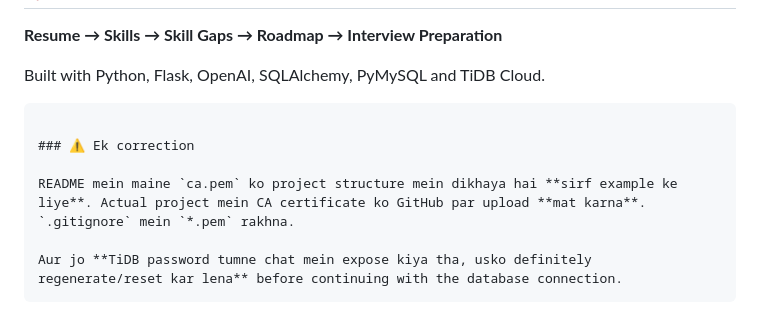
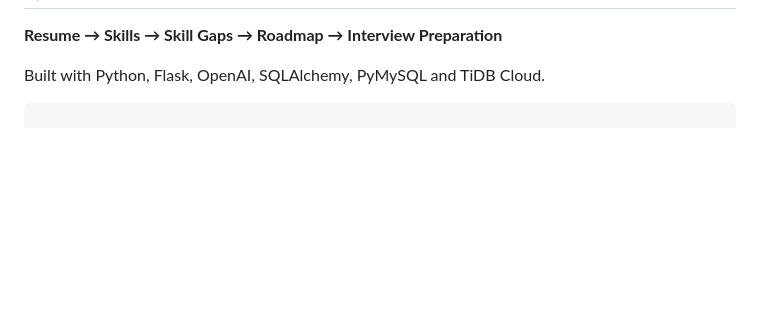
Before and after one commit to vanshhiiikaa/AI-Resume-Copilot, a Markdown page: README.md, the part around the change. Rendered like a GitHub page; blank space fills up the shorter version.

Commit message:
Update README to remove sensitive information warnings
Removed warning about CA certificate and TiDB password exposure.

````diff
--- a/README.md
+++ b/README.md
@@ -1269,10 +1269,3 @@ and how to prepare for interviews."
  Built with Python, Flask, OpenAI, SQLAlchemy, PyMySQL and TiDB Cloud.
 
 ```
-
-### ⚠️ Ek correction
-
-README mein maine `ca.pem` ko project structure mein dikhaya hai **sirf example ke liye**. Actual project mein CA certificate ko GitHub par upload **mat karna**. `.gitignore` mein `*.pem` rakhna.
-
-Aur jo **TiDB password tumne chat mein expose kiya tha, usko definitely regenerate/reset kar lena** before continuing with the database connection.
-```
````
